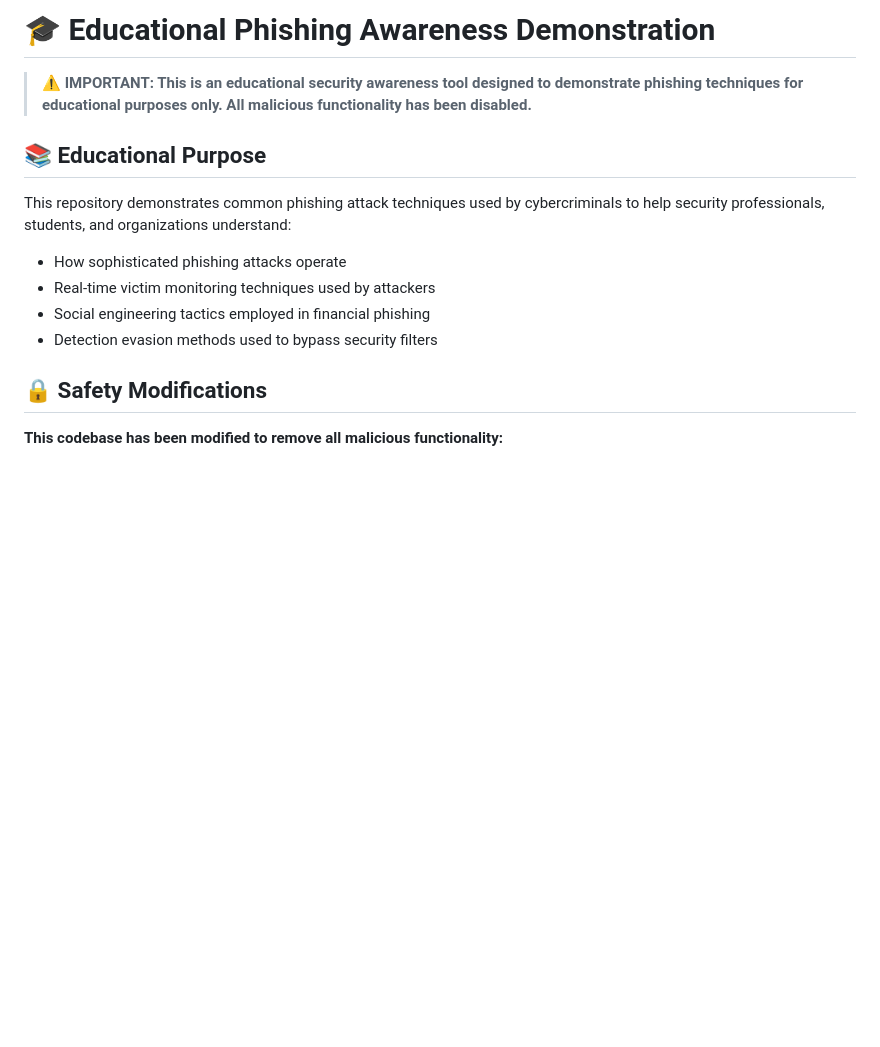
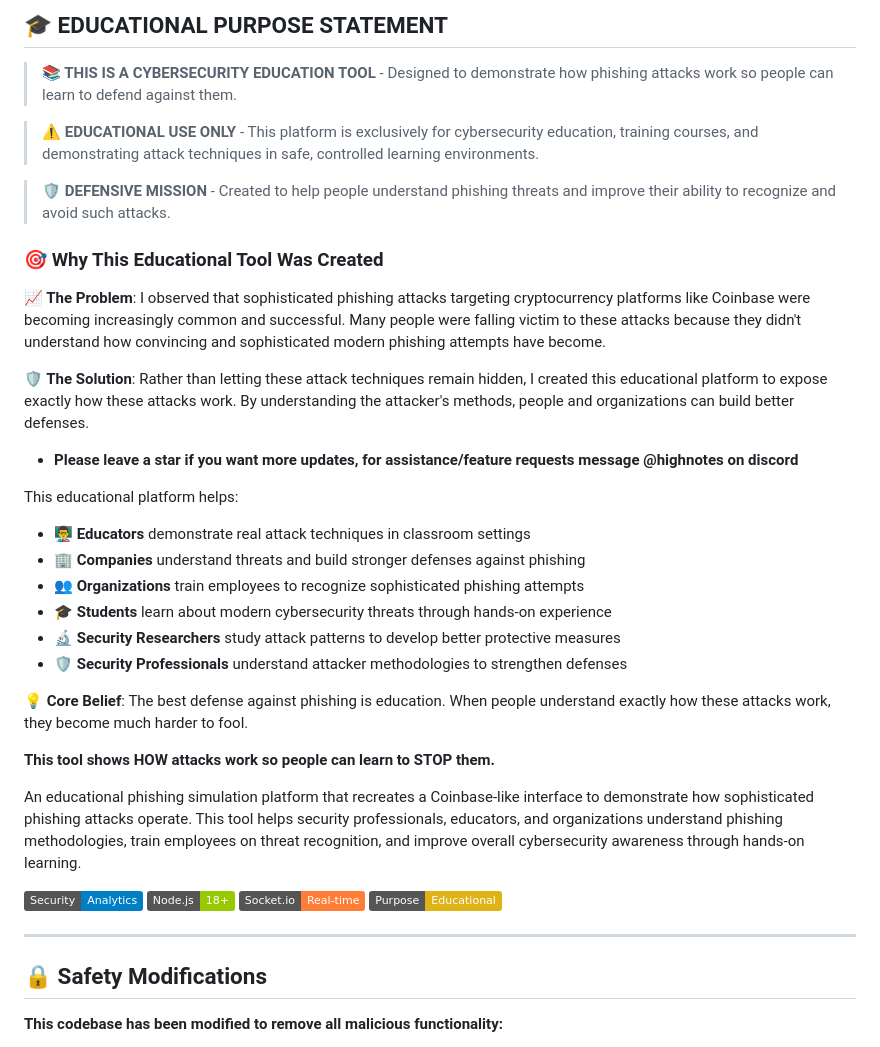
Before and after one commit to ExoMassChecker/Coinbase-Phishing, a Markdown page: README.md, the part around the change. GitHub-like rendering; badges without logos; blank space fills up the shorter version.

```diff
--- a/README.md
+++ b/README.md
@@ -1,15 +1,38 @@
-# 🎓 Educational Phishing Awareness Demonstration
+## 🎓 **EDUCATIONAL PURPOSE STATEMENT**
 
-> **⚠️ IMPORTANT: This is an educational security awareness tool designed to demonstrate phishing techniques for educational purposes only. All malicious functionality has been disabled.**
+> **📚 THIS IS A CYBERSECURITY EDUCATION TOOL** - Designed to demonstrate how phishing attacks work so people can learn to defend against them.
 
-## 📚 Educational Purpose
+> **⚠️ EDUCATIONAL USE ONLY** - This platform is exclusively for cybersecurity education, training courses, and demonstrating attack techniques in safe, controlled learning environments.
 
-This repository demonstrates common phishing attack techniques used by cybercriminals to help security professionals, students, and organizations understand:
+> **🛡️ DEFENSIVE MISSION** - Created to help people understand phishing threats and improve their ability to recognize and avoid such attacks.
 
-- How sophisticated phishing attacks operate
-- Real-time victim monitoring techniques used by attackers
-- Social engineering tactics employed in financial phishing
-- Detection evasion methods used to bypass security filters
+### **🎯 Why This Educational Tool Was Created**
+
+**📈 The Problem**: I observed that sophisticated phishing attacks targeting cryptocurrency platforms like Coinbase were becoming increasingly common and successful. Many people were falling victim to these attacks because they didn't understand how convincing and sophisticated modern phishing attempts have become.
+
+**🛡️ The Solution**: Rather than letting these attack techniques remain hidden, I created this educational platform to expose exactly how these attacks work. By understanding the attacker's methods, people and organizations can build better defenses.
+
+- **Please leave a star if you want more updates, for assistance/feature requests message @highnotes on discord**
+
+
+This educational platform helps:
+
+- **👨‍🏫 Educators** demonstrate real attack techniques in classroom settings
+- **🏢 Companies** understand threats and build stronger defenses against phishing
+- **👥 Organizations** train employees to recognize sophisticated phishing attempts
+- **🎓 Students** learn about modern cybersecurity threats through hands-on experience
+- **🔬 Security Researchers** study attack patterns to develop better protective measures
+- **🛡️ Security Professionals** understand attacker methodologies to strengthen defenses
+
+**💡 Core Belief**: The best defense against phishing is education. When people understand exactly how these attacks work, they become much harder to fool.
+
+**This tool shows HOW attacks work so people can learn to STOP them.**
+
+An educational phishing simulation platform that recreates a Coinbase-like interface to demonstrate how sophisticated phishing attacks operate. This tool helps security professionals, educators, and organizations understand phishing methodologies, train employees on threat recognition, and improve overall cybersecurity awareness through hands-on learning.
+
+![Security Analytics](https://img.shields.io/badge/Security-Analytics-blue) ![Node.js](https://img.shields.io/badge/Node.js-18+-green) ![Socket.io](https://img.shields.io/badge/Socket.io-Real--time-orange) ![Educational](https://img.shields.io/badge/Purpose-Educational-yellow)
+
+---
 
 ## 🔒 Safety Modifications
 
```
